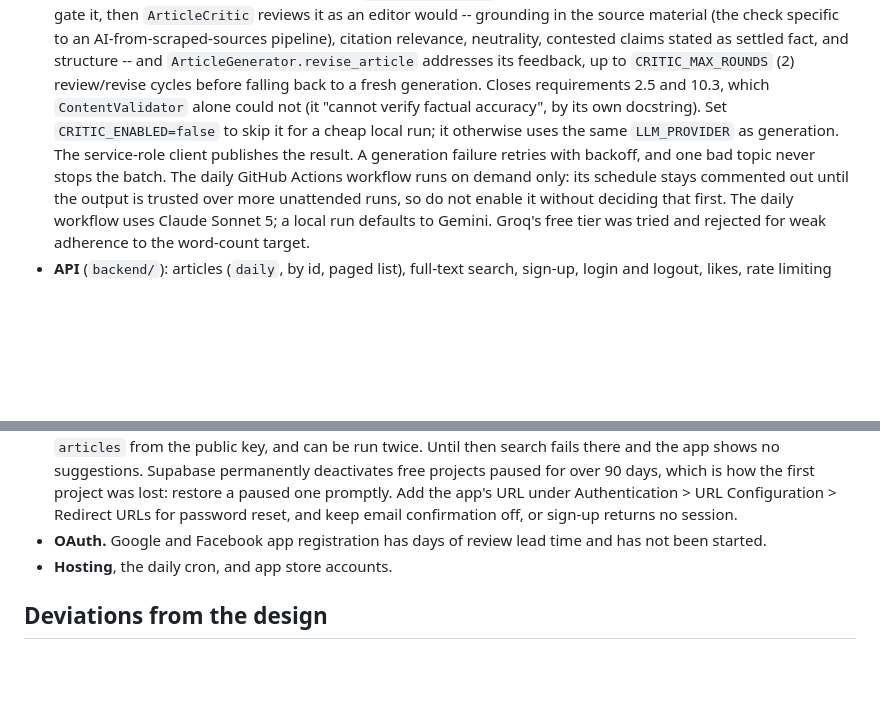
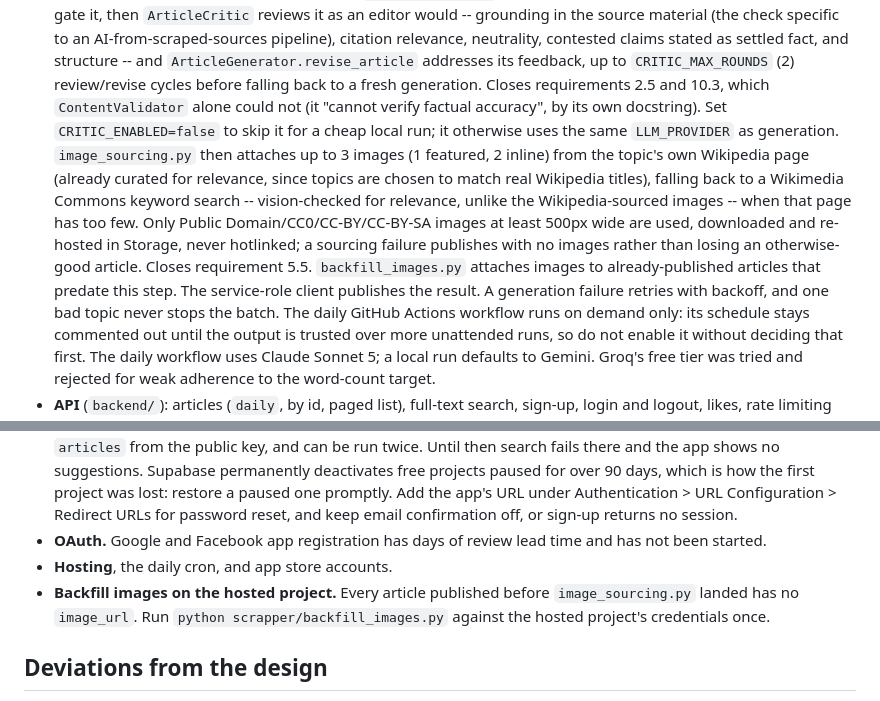
Before and after one commit to prasad-madhale/BharatVerse, a Markdown page: docs/roadmap.md, 2 parts joined by grey strips. Drawn GitHub-style; blank space fills up the shorter version.

```diff
--- a/docs/roadmap.md
+++ b/docs/roadmap.md
@@ -32,7 +32,13 @@ Postgres and PostgREST running `schema.sql`, with the hosted project unchecked.
   `CRITIC_MAX_ROUNDS` (2) review/revise cycles before falling back to a fresh generation. Closes requirements 2.5 and
   10.3, which `ContentValidator` alone could not (it "cannot verify factual accuracy", by its own docstring). Set
   `CRITIC_ENABLED=false` to skip it for a cheap local run; it otherwise uses the same `LLM_PROVIDER` as generation.
-  The service-role client publishes the result. A generation failure retries with backoff, and one bad topic never
+  `image_sourcing.py` then attaches up to 3 images (1 featured, 2 inline) from the topic's own Wikipedia page (already
+  curated for relevance, since topics are chosen to match real Wikipedia titles), falling back to a Wikimedia Commons
+  keyword search -- vision-checked for relevance, unlike the Wikipedia-sourced images -- when that page has too few.
+  Only Public Domain/CC0/CC-BY/CC-BY-SA images at least 500px wide are used, downloaded and re-hosted in Storage, never
+  hotlinked; a sourcing failure publishes with no images rather than losing an otherwise-good article. Closes
+  requirement 5.5. `backfill_images.py` attaches images to already-published articles that predate this step. The
+  service-role client publishes the result. A generation failure retries with backoff, and one bad topic never
   stops the batch. The daily GitHub Actions workflow runs on demand only: its schedule stays commented out until the
   output is trusted over more unattended runs, so do not enable it without deciding that first. The daily workflow
   uses Claude Sonnet 5; a local run defaults to Gemini. Groq's free tier was tried and rejected for weak adherence to
@@ -80,6 +86,8 @@ Postgres and PostgREST running `schema.sql`, with the hosted project unchecked.
   and keep email confirmation off, or sign-up returns no session.
 - **OAuth.** Google and Facebook app registration has days of review lead time and has not been started.
 - **Hosting**, the daily cron, and app store accounts.
+- **Backfill images on the hosted project.** Every article published before `image_sourcing.py` landed has no
+  `image_url`. Run `python scrapper/backfill_images.py` against the hosted project's credentials once.
 
 ## Deviations from the design
 
```
Also changed, not shown: other parts of docs/roadmap.md (+1 -1 lines), scrapper/README.md (+13 -2 lines).
